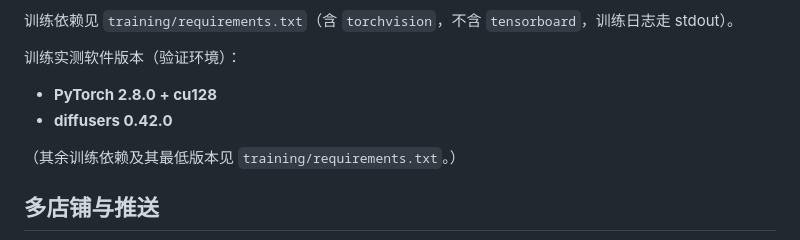
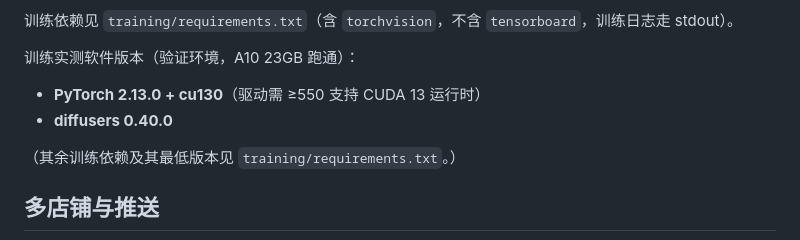
Before and after one commit to 647133036/IDM-VTON-Builder, a Markdown page: README.md, the part around the change. Drawn GitHub-style.

Commit message:
docs: correct verified training versions to torch 2.13.0+cu130 / diffusers 0.40.0 (A10 23GB run)
Co-authored-by: monkeycode-ai <monkeycode-ai@chaitin.com>
Co-authored-by: monkeycode-ai <monkeycode-ai@chaitin.com>

```diff
--- a/README.md
+++ b/README.md
@@ -195,9 +195,9 @@ MODEL=lora_family bash run_train.sh
 
 训练依赖见 `training/requirements.txt`（含 `torchvision`，不含 `tensorboard`，训练日志走 stdout）。
 
-训练实测软件版本（验证环境）：
-- **PyTorch 2.8.0 + cu128**
-- **diffusers 0.42.0**
+训练实测软件版本（验证环境，A10 23GB 跑通）：
+- **PyTorch 2.13.0 + cu130**（驱动需 ≥550 支持 CUDA 13 运行时）
+- **diffusers 0.40.0**
 
 （其余训练依赖及其最低版本见 `training/requirements.txt`。）
 
```
